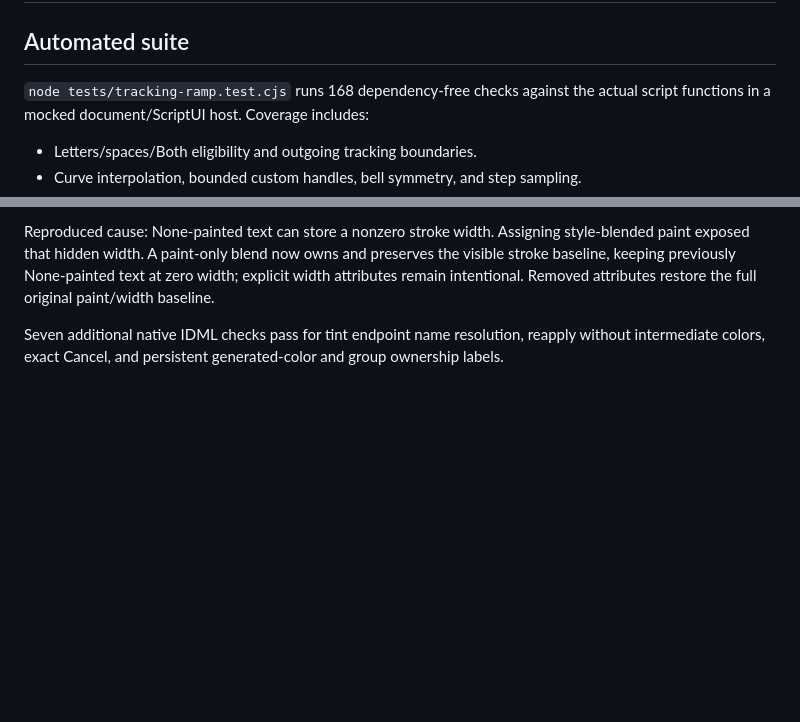
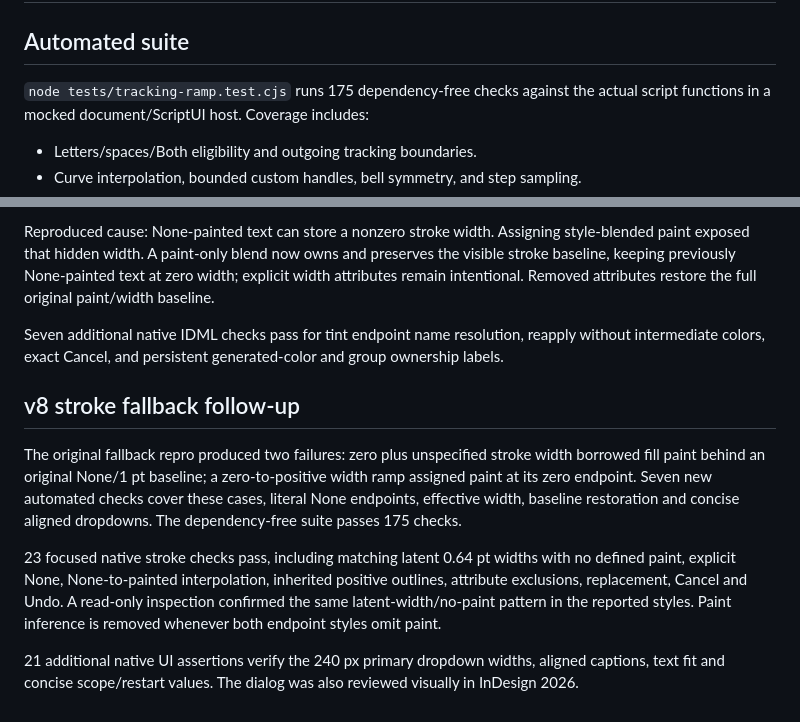
Before and after one commit to jahnDOTkoutrios/between, a Markdown page: docs/VERIFICATION.md, 2 parts joined by grey strips. Rendered like a GitHub page; blank space fills up the shorter version.

```diff
--- a/docs/VERIFICATION.md
+++ b/docs/VERIFICATION.md
@@ -2,7 +2,7 @@
 
 ## Automated suite
 
-`node tests/tracking-ramp.test.cjs` runs 168 dependency-free checks against the
+`node tests/tracking-ramp.test.cjs` runs 175 dependency-free checks against the
 actual script functions in a mocked document/ScriptUI host. Coverage includes:
 
 - Letters/spaces/Both eligibility and outgoing tracking boundaries.
@@ -303,3 +303,21 @@ restore the full original paint/width baseline.
 Seven additional native IDML checks pass for tint endpoint name resolution,
 reapply without intermediate colors, exact Cancel, and persistent generated-color
 and group ownership labels.
+
+## v8 stroke fallback follow-up
+
+The original fallback repro produced two failures: zero plus unspecified stroke
+width borrowed fill paint behind an original None/1 pt baseline; a zero-to-positive
+width ramp assigned paint at its zero endpoint. Seven new automated checks cover
+these cases, literal None endpoints, effective width, baseline restoration and
+concise aligned dropdowns. The dependency-free suite passes 175 checks.
+
+23 focused native stroke checks pass, including matching latent 0.64 pt widths
+with no defined paint, explicit None, None-to-painted interpolation, inherited
+positive outlines, attribute exclusions, replacement, Cancel and Undo. A read-only
+inspection confirmed the same latent-width/no-paint pattern in the reported
+styles. Paint inference is removed whenever both endpoint styles omit paint.
+
+21 additional native UI assertions verify the 240 px primary dropdown widths,
+aligned captions, text fit and concise scope/restart values. The dialog was
+also reviewed visually in InDesign 2026.
```
Also changed, not shown: CHANGELOG.md (+4 -0 lines), README.md (+13 -2 lines), docs/visual-guide/preview-saved-setups.png, 6 other files.
